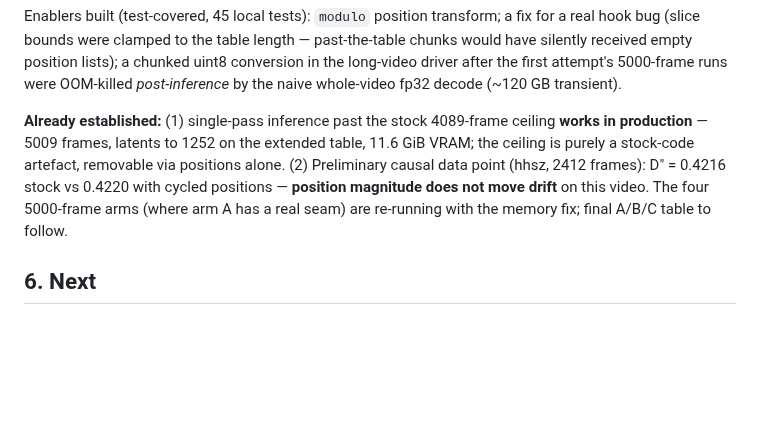
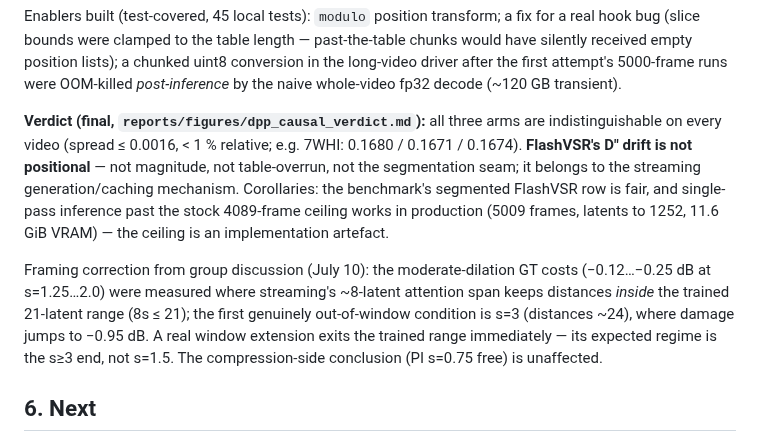
Before and after one commit to TimuJ/thesis_ve, a Markdown page: reports/Timur_Iakshibaev_2026-07-04_to_2026-07-10.md, the part around the change. Drawn GitHub-style; blank space fills up the shorter version.

Commit message:
reports: D'' causal verdict — drift is not positional; window-boundary framing correction

```diff
--- a/reports/Timur_Iakshibaev_2026-07-04_to_2026-07-10.md
+++ b/reports/Timur_Iakshibaev_2026-07-04_to_2026-07-10.md
@@ -106,14 +106,22 @@ a chunked uint8 conversion in the long-video driver after the first attempt's
 5000-frame runs were OOM-killed *post-inference* by the naive whole-video
 fp32 decode (~120 GB transient).
 
-**Already established:** (1) single-pass inference past the stock 4089-frame
-ceiling **works in production** — 5009 frames, latents to 1252 on the
-extended table, 11.6 GiB VRAM; the ceiling is purely a stock-code artefact,
-removable via positions alone. (2) Preliminary causal data point (hhsz,
-2412 frames): D″ = 0.4216 stock vs 0.4220 with cycled positions —
-**position magnitude does not move drift** on this video. The four
-5000-frame arms (where arm A has a real seam) are re-running with the memory
-fix; final A/B/C table to follow.
+**Verdict (final, `reports/figures/dpp_causal_verdict.md`):** all three
+arms are indistinguishable on every video (spread ≤ 0.0016, < 1 % relative;
+e.g. 7WHI: 0.1680 / 0.1671 / 0.1674). **FlashVSR's D″ drift is not
+positional** — not magnitude, not table-overrun, not the segmentation seam;
+it belongs to the streaming generation/caching mechanism. Corollaries: the
+benchmark's segmented FlashVSR row is fair, and single-pass inference past
+the stock 4089-frame ceiling works in production (5009 frames, latents to
+1252, 11.6 GiB VRAM) — the ceiling is an implementation artefact.
+
+Framing correction from group discussion (July 10): the moderate-dilation
+GT costs (−0.12…−0.25 dB at s=1.25…2.0) were measured where streaming's
+~8-latent attention span keeps distances *inside* the trained 21-latent
+range (8s ≤ 21); the first genuinely out-of-window condition is s=3
+(distances ~24), where damage jumps to −0.95 dB. A real window extension
+exits the trained range immediately — its expected regime is the s≥3 end,
+not s=1.5. The compression-side conclusion (PI s=0.75 free) is unaffected.
 
 ## 6. Next
 
```
Also changed, not shown: reports/figures/dpp_causal_verdict.md (added, +40 -0 lines).
